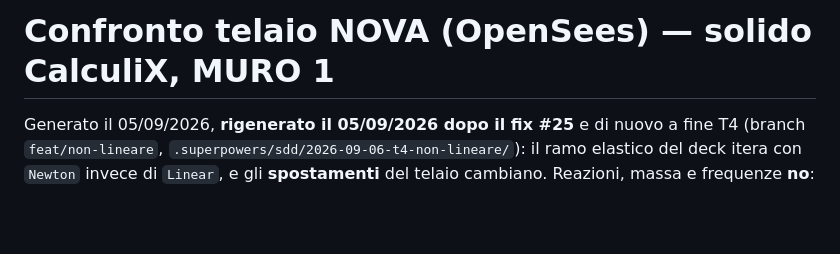
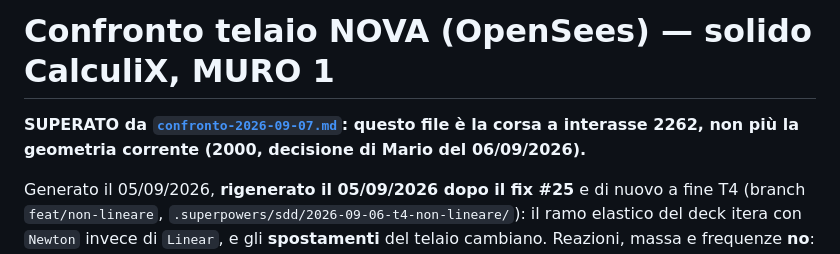
Before and after one commit to maeurong/NOVA, a Markdown page: docs/caso-studio/confronto-2026-09-05.md, the part around the change. Rendered like a GitHub page; blank space fills up the shorter version.

```diff
--- a/docs/caso-studio/confronto-2026-09-05.md
+++ b/docs/caso-studio/confronto-2026-09-05.md
@@ -1,4 +1,7 @@
 # Confronto telaio NOVA (OpenSees) — solido CalculiX, MURO 1
+
+**SUPERATO da [`confronto-2026-09-07.md`](confronto-2026-09-07.md): questo file è la corsa a
+interasse 2262, non più la geometria corrente (2000, decisione di Mario del 06/09/2026).**
 
 Generato il 05/09/2026, **rigenerato il 05/09/2026 dopo il fix #25** e di nuovo a fine T4
 (branch `feat/non-lineare`, `.superpowers/sdd/2026-09-06-t4-non-lineare/`): il ramo elastico del
```
Also changed, not shown: docs/caso-studio/README.md (+7 -5 lines), docs/caso-studio/corsa-ccx-2026-09-05.md (+4 -0 lines).
